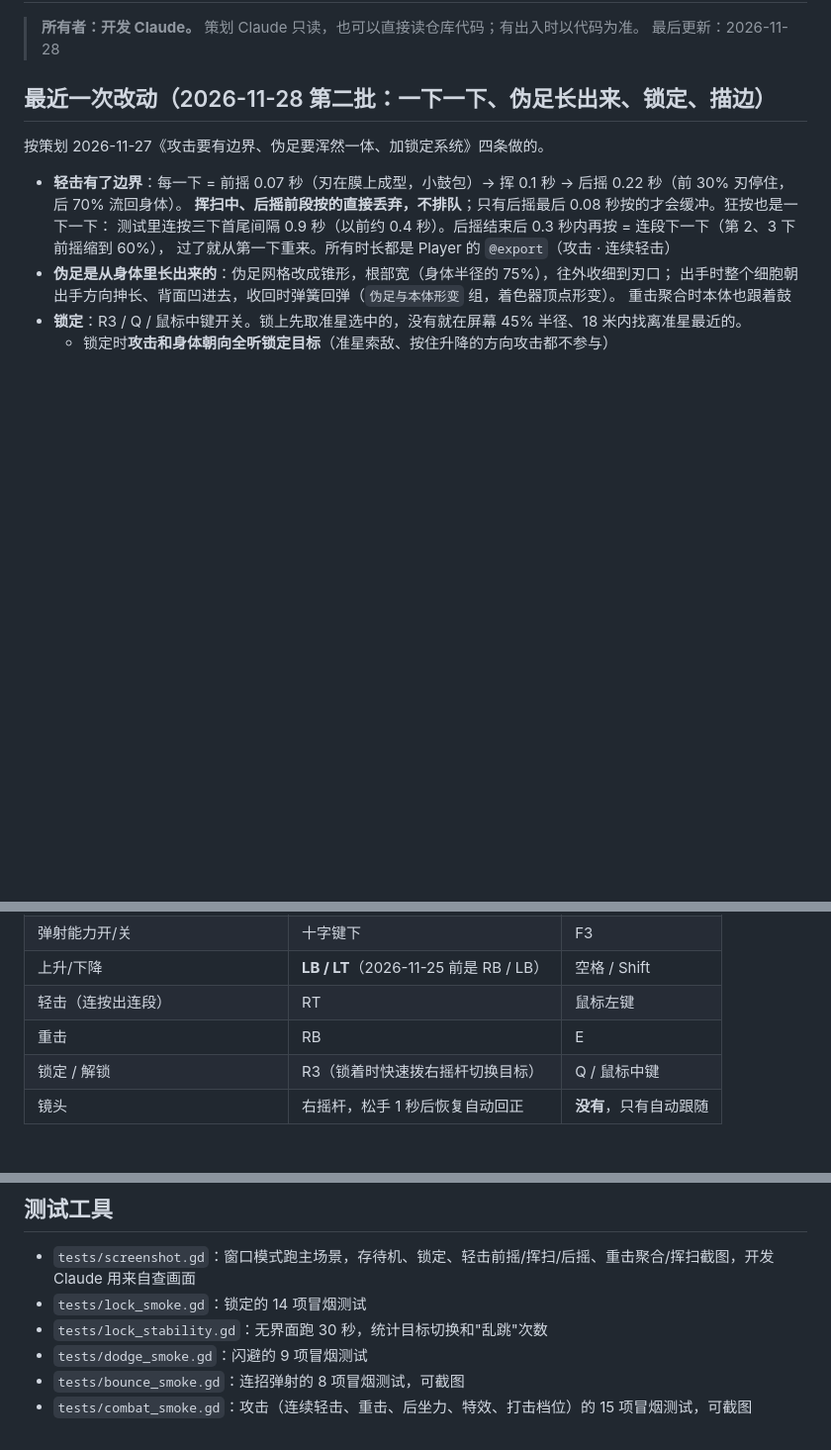
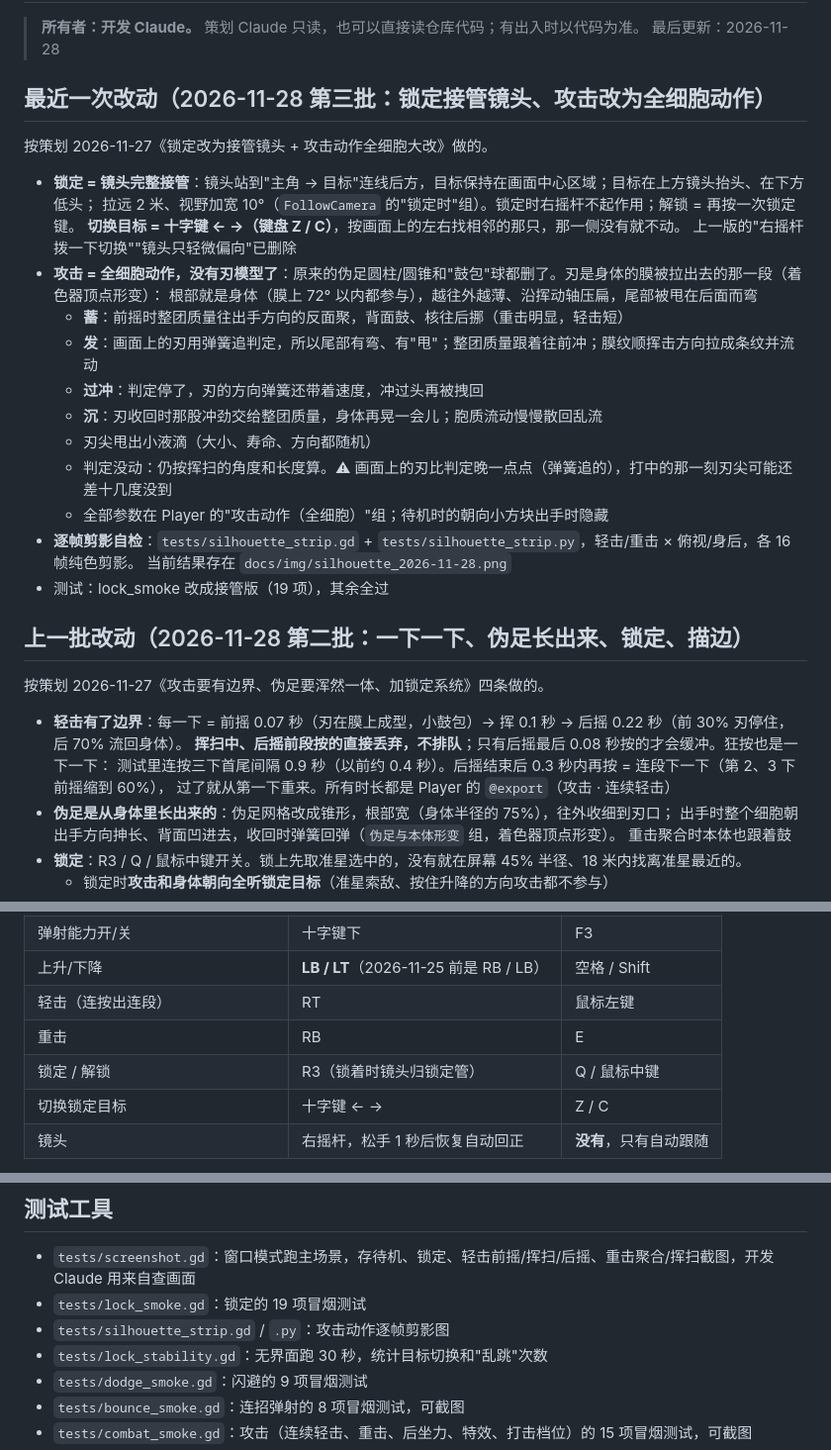
Before and after one commit to paddypasteur/cellgod, a Markdown page: docs/STATE.md, 3 parts joined by grey strips. Shown at 99% size. Drawn GitHub-style; blank space fills up the shorter version.

Commit message:
攻击改为全细胞动作：刃 = 身体膜的形变（蓄/发/过冲/沉 全由弹簧驱动），删掉伪足圆锥和鼓包；胞质随挥击流动、刃尖甩液滴；新增逐帧剪影工具
Co-Authored-By: Claude Opus 5.5 <noreply@anthropic.com>

```diff
--- a/docs/STATE.md
+++ b/docs/STATE.md
@@ -3,7 +3,28 @@
 > **所有者：开发 Claude。** 策划 Claude 只读，也可以直接读仓库代码；有出入时以代码为准。
 > 最后更新：2026-11-28
 
-## 最近一次改动（2026-11-28 第二批：一下一下、伪足长出来、锁定、描边）
+## 最近一次改动（2026-11-28 第三批：锁定接管镜头、攻击改为全细胞动作）
+
+按策划 2026-11-27《锁定改为接管镜头 + 攻击动作全细胞大改》做的。
+
+- **锁定 = 镜头完整接管**：镜头站到"主角 → 目标"连线后方，目标保持在画面中心区域；目标在上方镜头抬头、在下方低头；
+  拉远 2 米、视野加宽 10°（`FollowCamera` 的"锁定时"组）。锁定时右摇杆不起作用；解锁 = 再按一次锁定键。
+  **切换目标 = 十字键 ← →（键盘 Z / C）**，按画面上的左右找相邻的那只，那一侧没有就不动。
+  上一版的"右摇杆拨一下切换""镜头只轻微偏向"已删除
+- **攻击 = 全细胞动作，没有刃模型了**：原来的伪足圆柱/圆锥和"鼓包"球都删了。刃是身体的膜被拉出去的那一段（着色器顶点形变）：
+  根部就是身体（膜上 72° 以内都参与），越往外越薄、沿挥动轴压扁，尾部被甩在后面而弯
+  - **蓄**：前摇时整团质量往出手方向的反面聚，背面鼓、核往后挪（重击明显，轻击短）
+  - **发**：画面上的刃用弹簧追判定，所以尾部有弯、有"甩"；整团质量跟着往前冲；膜纹顺挥击方向拉成条纹并流动
+  - **过冲**：判定停了，刃的方向弹簧还带着速度，冲过头再被拽回
+  - **沉**：刃收回时那股冲劲交给整团质量，身体再晃一会儿；胞质流动慢慢散回乱流
+  - 刃尖甩出小液滴（大小、寿命、方向都随机）
+  - 判定没动：仍按挥扫的角度和长度算。⚠ 画面上的刃比判定晚一点点（弹簧追的），打中的那一刻刃尖可能还差十几度没到
+  - 全部参数在 Player 的"攻击动作（全细胞）"组；待机时的朝向小方块出手时隐藏
+- **逐帧剪影自检**：`tests/silhouette_strip.gd` + `tests/silhouette_strip.py`，轻击/重击 × 俯视/身后，各 16 帧纯色剪影。
+  当前结果存在 `docs/img/silhouette_2026-11-28.png`
+- 测试：lock_smoke 改成接管版（19 项），其余全过
+
+## 上一批改动（2026-11-28 第二批：一下一下、伪足长出来、锁定、描边）
 
 按策划 2026-11-27《攻击要有边界、伪足要浑然一体、加锁定系统》四条做的。
 
@@ -179,7 +200,8 @@
 | 上升/下降 | **LB / LT**（2026-11-25 前是 RB / LB） | 空格 / Shift |
 | 轻击（连按出连段） | RT | 鼠标左键 |
 | 重击 | RB | E |
-| 锁定 / 解锁 | R3（锁着时快速拨右摇杆切换目标） | Q / 鼠标中键 |
+| 锁定 / 解锁 | R3（锁着时镜头归锁定管） | Q / 鼠标中键 |
+| 切换锁定目标 | 十字键 ← → | Z / C |
 | 镜头 | 右摇杆，松手 1 秒后恢复自动回正 | **没有**，只有自动跟随 |
 
 - 推着方向按攻击会先瞬间转过去；蓄力时还能慢慢修正方向；伪足伸出后朝向锁死
@@ -235,7 +257,8 @@
 ## 测试工具
 
 - `tests/screenshot.gd`：窗口模式跑主场景，存待机、锁定、轻击前摇/挥扫/后摇、重击聚合/挥扫截图，开发 Claude 用来自查画面
-- `tests/lock_smoke.gd`：锁定的 14 项冒烟测试
+- `tests/lock_smoke.gd`：锁定的 19 项冒烟测试
+- `tests/silhouette_strip.gd` / `.py`：攻击动作逐帧剪影图
 - `tests/lock_stability.gd`：无界面跑 30 秒，统计目标切换和"乱跳"次数
 - `tests/dodge_smoke.gd`：闪避的 9 项冒烟测试
 - `tests/bounce_smoke.gd`：连招弹射的 8 项冒烟测试，可截图
```
Also changed, not shown: docs/INBOX.md (+29 -0 lines), docs/PLAYTEST.md (+7 -1 lines), docs/img/silhouette_2026-11-28.png (added), 5 other files.
